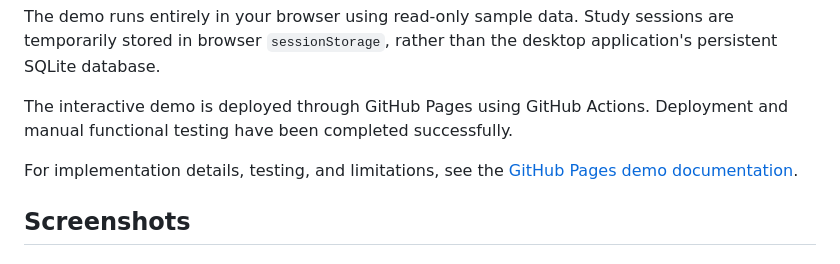
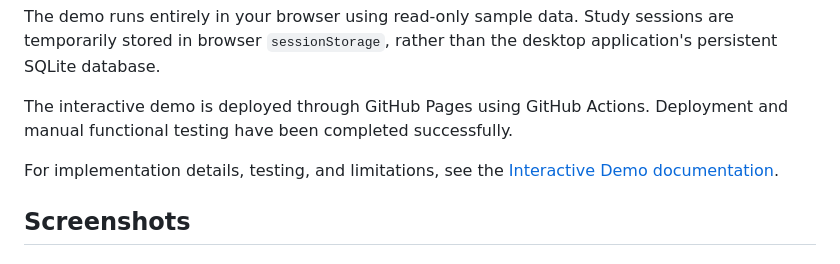
Before and after one commit to atakankeskin99/T2Speech, a Markdown page: README.md, the part around the change. GitHub-like rendering.

Commit message:
docs: reorganize interactive demo documentation

```diff
--- a/README.md
+++ b/README.md
@@ -30,7 +30,7 @@ The demo runs entirely in your browser using read-only sample data. Study sessio
 
 The interactive demo is deployed through GitHub Pages using GitHub Actions. Deployment and manual functional testing have been completed successfully.
 
-For implementation details, testing, and limitations, see the [GitHub Pages demo documentation](docs/github-pages-demo.md).
+For implementation details, testing, and limitations, see the [Interactive Demo documentation](demo/README.md).
 
 ## Screenshots
 
```
Also changed, not shown: demo/README.md (added, +250 -0 lines), docs/github-pages-demo.md (deleted, +0 -141 lines).
